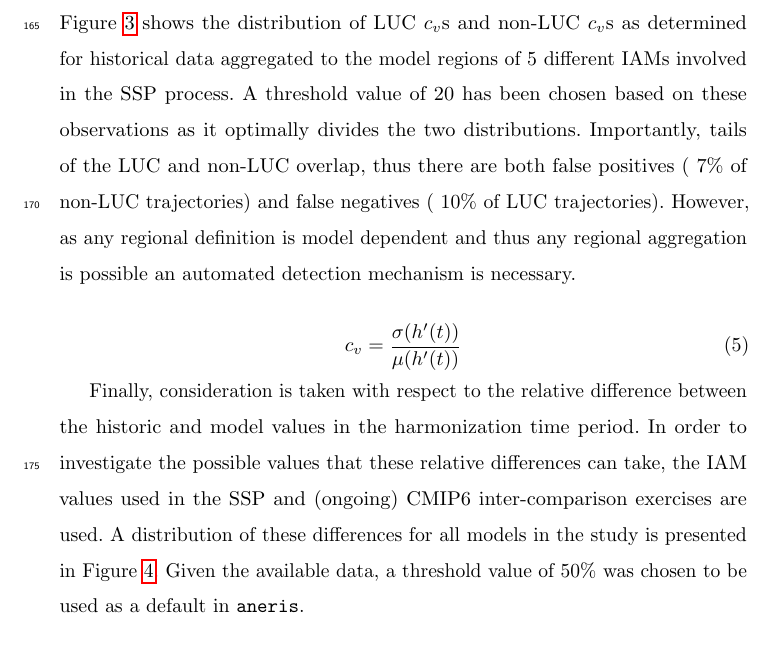
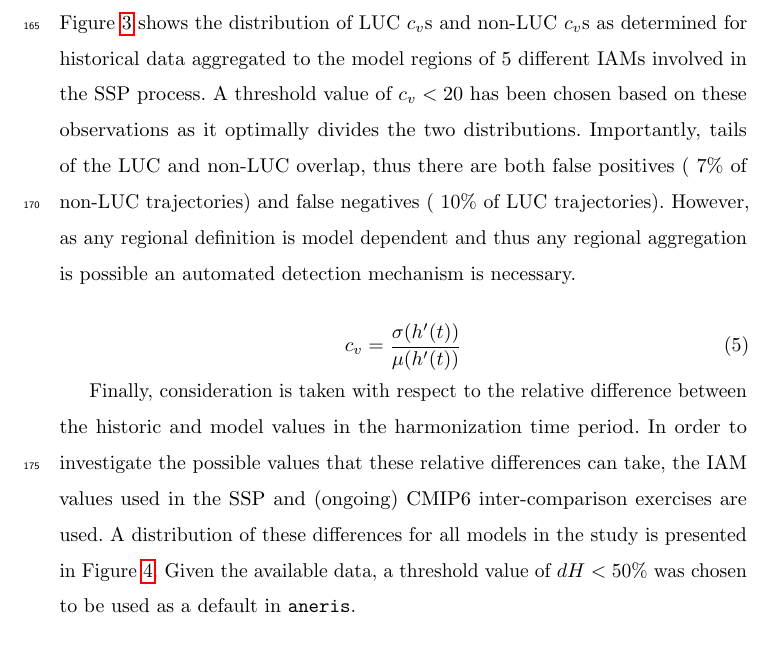
Before and after one commit to gidden/harmonization-methods-paper, a LaTeX paper (paper.tex, which reads meth.tex): part of page 11 of 32, cut so that both start at the same text. Compiled offline with pdfLaTeX.

Commit message:
clairifying thresholds

```diff
--- a/meth.tex
+++ b/meth.tex
@@ -222,7 +222,7 @@ The value of $c_v$ is then tested against a threshold. To determine this
 threshold, an analysis of the recent CEDS and LUC historical data has been
 performed. Figure \ref{fig:cov} shows the distribution of LUC $c_v$s and non-LUC
 $c_v$s as determined for historical data aggregated to the model regions of 5
-different IAMs involved in the SSP process. A threshold value of 20 has been
+different IAMs involved in the SSP process. A threshold value of $c_v < 20$ has been
 chosen based on these observations as it optimally divides the two
 distributions. Importantly, tails of the LUC and non-LUC overlap, thus there are
 both false positives (~7\% of non-LUC trajectories) and false negatives (~10\%
@@ -264,7 +264,7 @@ investigate the possible values that these relative differences can take, the
 IAM values used in the SSP and (ongoing) CMIP6 inter-comparison
 exercises are used. A distribution of these differences for all models in the
 study is presented in Figure \ref{fig:dh}. Given the available data, a threshold
-value of 50\% was chosen to be used as a default in \code{aneris}.
+value of $dH < 50$\% was chosen to be used as a default in \code{aneris}.
 % * <maarten.vandenberg@pbl.nl> 2017-07-03T22:25:47.452Z:
 %
 % > 50\%
```
